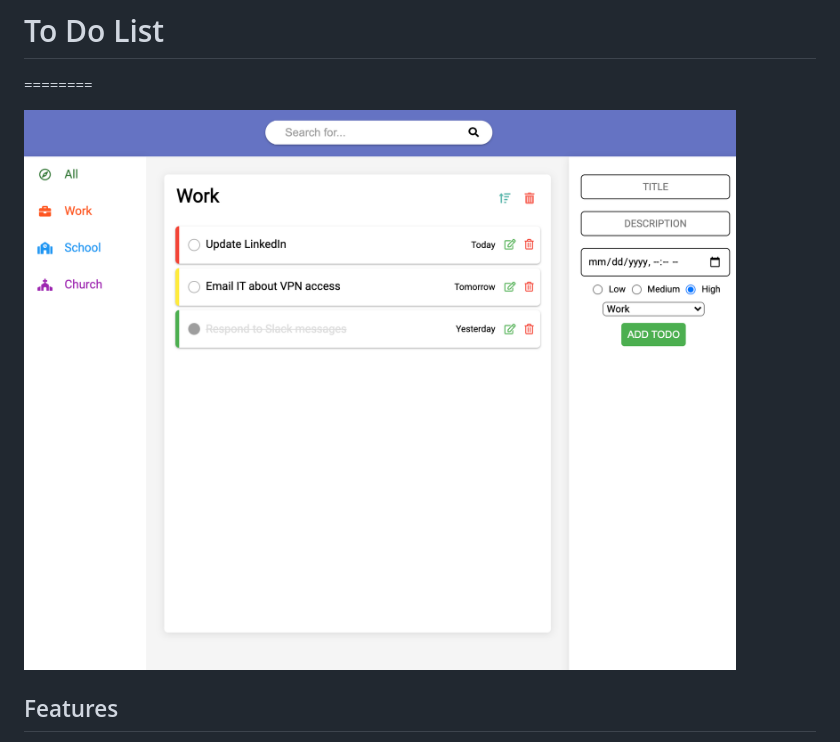
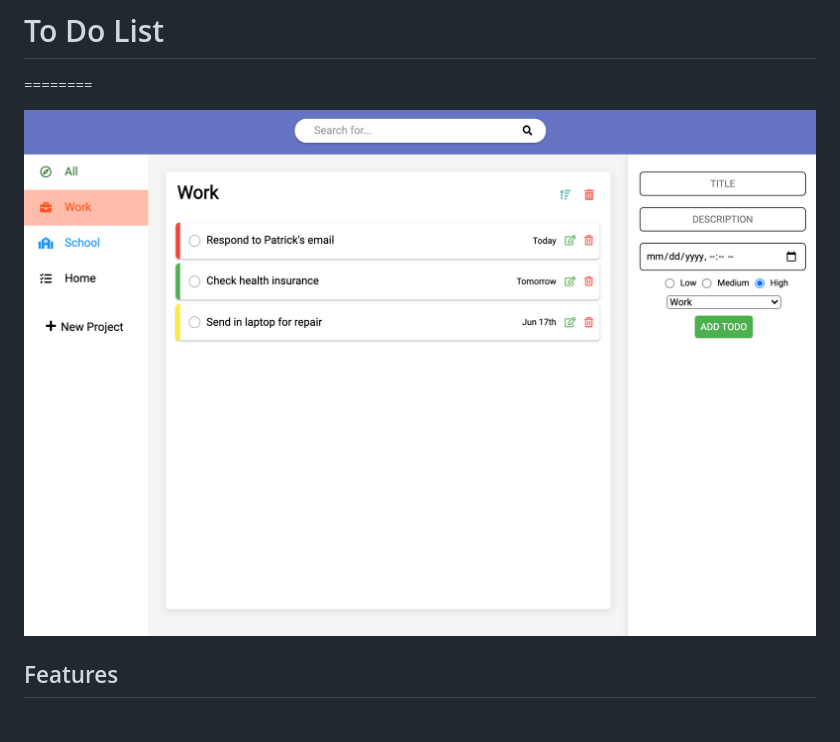
Before and after one commit to brianclee-gh/todo_list, a Markdown page: README.md, the part around the change. Drawn GitHub-style; pictures changed too: example.png (added).

Commit message:
new screenshot

```diff
--- a/README.md
+++ b/README.md
@@ -1,7 +1,7 @@
 # To Do List
 ========
 
-![Alt text](/example2.png?raw=true "example screenshot")
+![Alt text](/example.png?raw=true "example screenshot")
 
 
 Features
```
